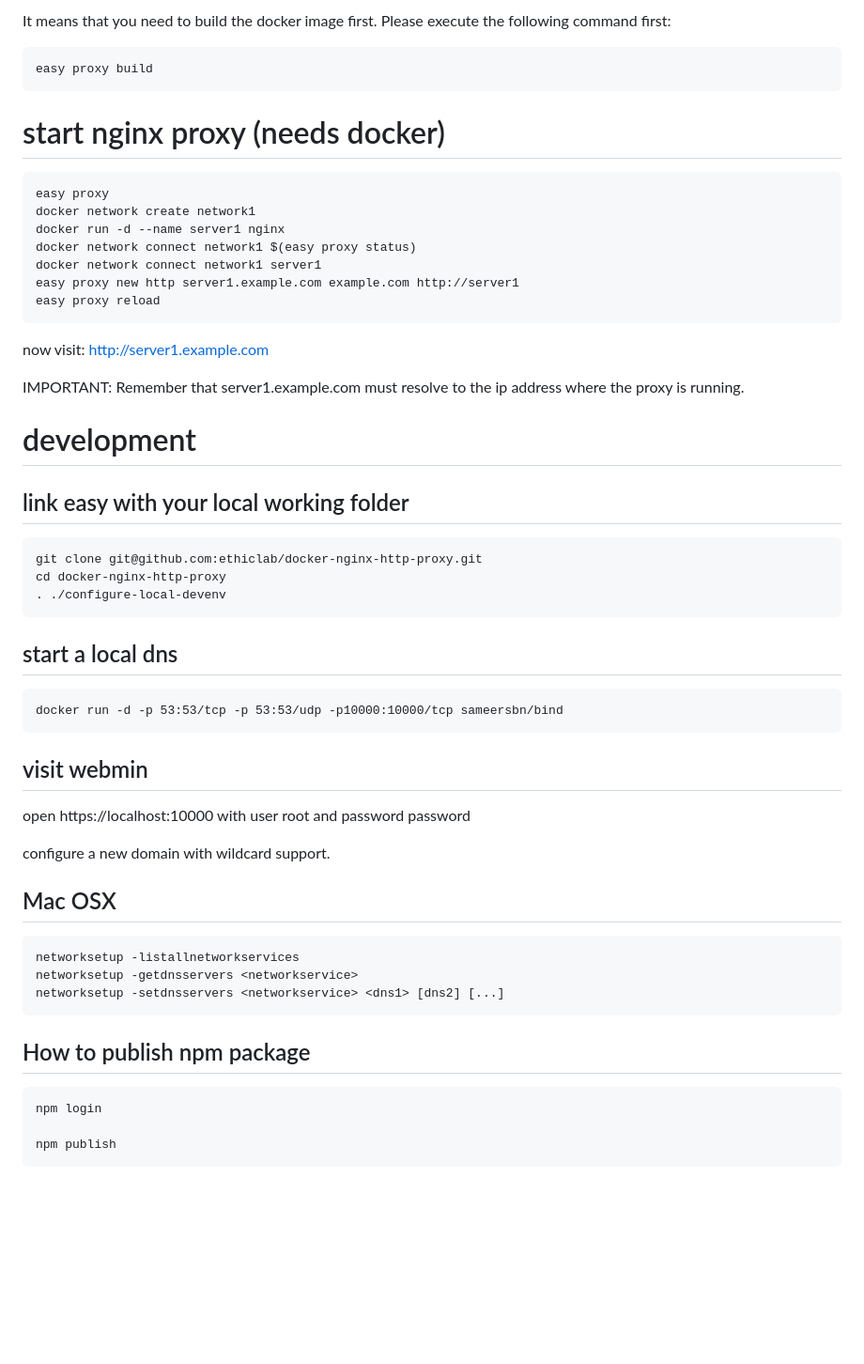
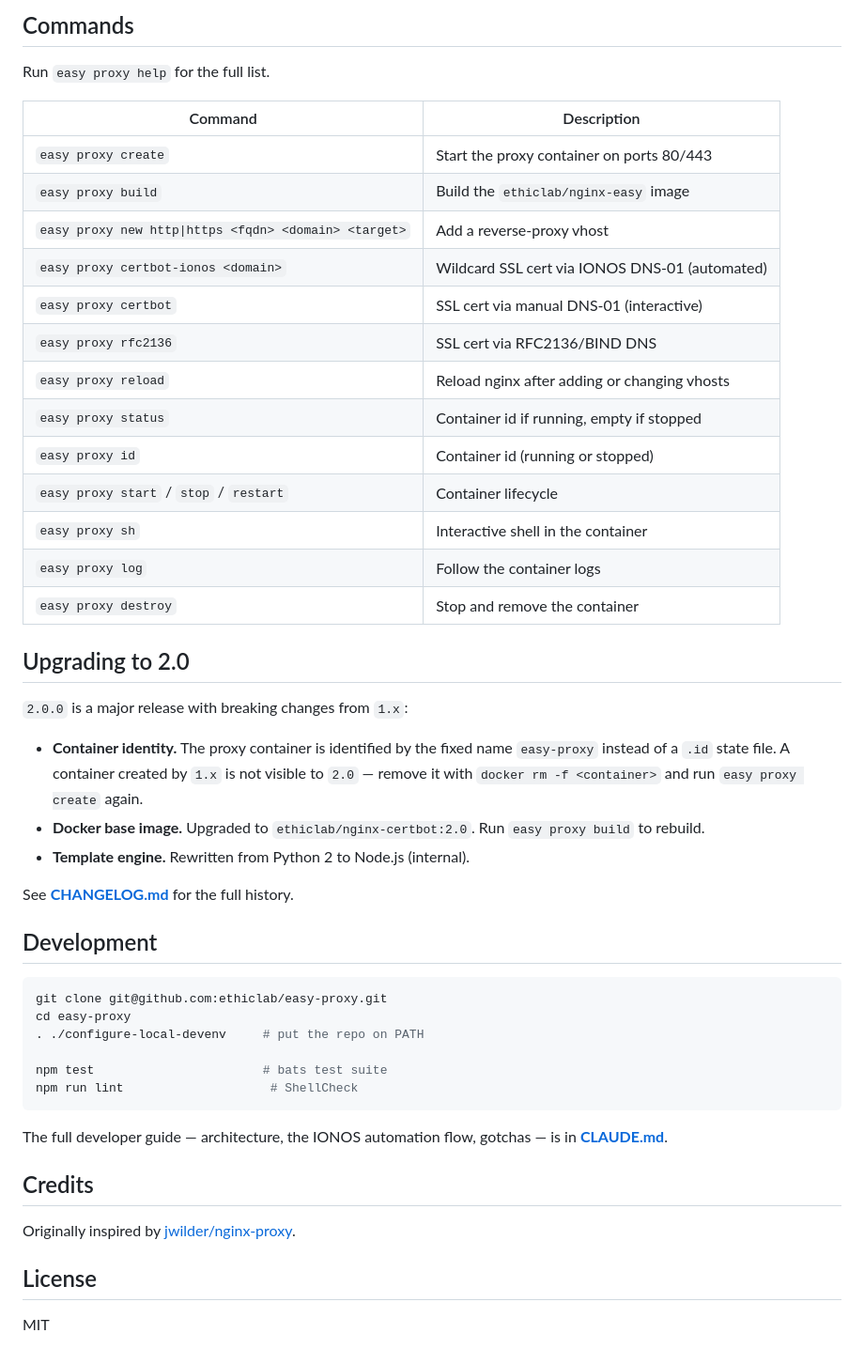
Before and after one commit to ethiclab/easy-proxy, a Markdown page: README.md, the part around one of its changes. Shown at 94% size. GitHub-like rendering; blank space fills up the shorter version.

````diff
--- a/README.md
+++ b/README.md
@@ -75,51 +91,56 @@ If you obtain something like:
 
-It means that you need to build the docker image first. Please execute the following command first:
+## Commands
 
-    easy proxy build
+Run `easy proxy help` for the full list.
 
-# start nginx proxy (needs docker)
+| Command | Description |
+|---|---|
+| `easy proxy create` | Start the proxy container on ports 80/443 |
+| `easy proxy build` | Build the `ethiclab/nginx-easy` image |
+| `easy proxy new http\|https <fqdn> <domain> <target>` | Add a reverse-proxy vhost |
+| `easy proxy certbot-ionos <domain>` | Wildcard SSL cert via IONOS DNS-01 (automated) |
+| `easy proxy certbot` | SSL cert via manual DNS-01 (interactive) |
+| `easy proxy rfc2136` | SSL cert via RFC2136/BIND DNS |
+| `easy proxy reload` | Reload nginx after adding or changing vhosts |
+| `easy proxy status` | Container id if running, empty if stopped |
+| `easy proxy id` | Container id (running or stopped) |
+| `easy proxy start` / `stop` / `restart` | Container lifecycle |
+| `easy proxy sh` | Interactive shell in the container |
+| `easy proxy log` | Follow the container logs |
+| `easy proxy destroy` | Stop and remove the container |
 
-    easy proxy
-    docker network create network1
-    docker run -d --name server1 nginx
-    docker network connect network1 $(easy proxy status)
-    docker network connect network1 server1
-    easy proxy new http server1.example.com example.com http://server1
-    easy proxy reload
+## Upgrading to 2.0
 
-now visit: http://server1.example.com
+`2.0.0` is a major release with breaking changes from `1.x`:
 
-IMPORTANT: Remember that server1.example.com must resolve to the ip address where the proxy is running.
+- **Container identity.** The proxy container is identified by the fixed name
+  `easy-proxy` instead of a `.id` state file. A container created by `1.x` is
+  not visible to `2.0` — remove it with `docker rm -f <container>` and run
+  `easy proxy create` again.
+- **Docker base image.** Upgraded to `ethiclab/nginx-certbot:2.0`. Run
+  `easy proxy build` to rebuild.
+- **Template engine.** Rewritten from Python 2 to Node.js (internal).
 
-# development
+See **[CHANGELOG.md](CHANGELOG.md)** for the full history.
 
-## link easy with your local working folder
+## Development
 
-    git clone git@github.com:ethiclab/docker-nginx-http-proxy.git
-    cd docker-nginx-http-proxy
-    . ./configure-local-devenv
+```bash
+git clone git@github.com:ethiclab/easy-proxy.git
+cd easy-proxy
+. ./configure-local-devenv     # put the repo on PATH
 
-## start a local dns
+npm test                       # bats test suite
+npm run lint                    # ShellCheck
+```
 
-    docker run -d -p 53:53/tcp -p 53:53/udp -p10000:10000/tcp sameersbn/bind
+The full developer guide — architecture, the IONOS automation flow, gotchas — is
+in **[CLAUDE.md](CLAUDE.md)**.
 
-## visit webmin
+## Credits
 
-  open https://localhost:10000
-  with user root and password password
+Originally inspired by [jwilder/nginx-proxy](https://github.com/jwilder/nginx-proxy).
 
-configure a new domain with wildcard support.
+## License
 
-## Mac OSX
-
-    networksetup -listallnetworkservices
-    networksetup -getdnsservers <networkservice>
-    networksetup -setdnsservers <networkservice> <dns1> [dns2] [...]
-
-## How to publish npm package
-
-```
-npm login
-
-npm publish
-```
+MIT
````
Also changed, not shown: other parts of README.md (+66 -50 lines), CHANGELOG.md (added, +47 -0 lines).
